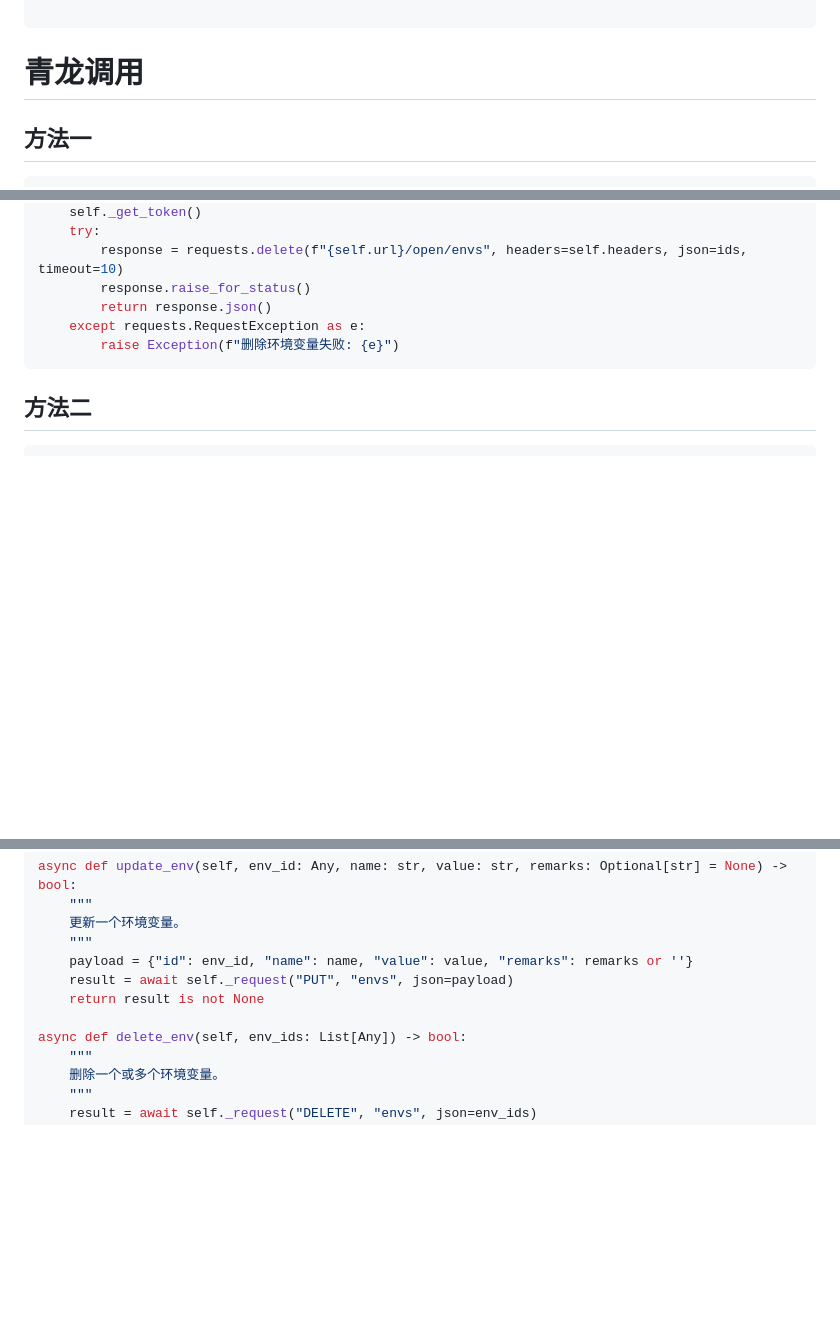
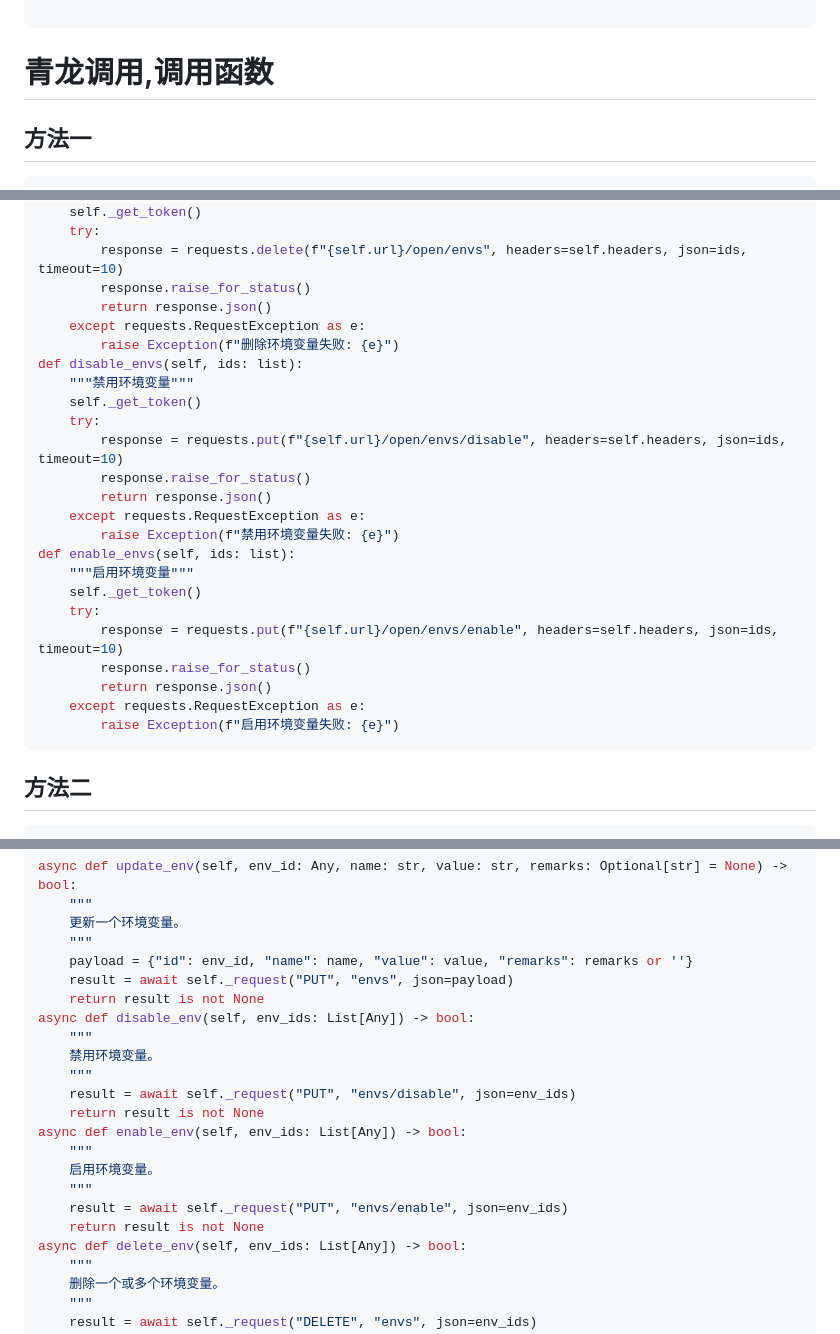
Before and after one commit to 241793/B-Bot, a Markdown page: README.md, 3 parts joined by grey strips. Rendered like a GitHub page; blank space fills up the shorter version.

````diff
--- a/README.md
+++ b/README.md
@@ -701,7 +701,7 @@ def register(m: Middleware):
 
 ```
 
-# 青龙调用
+# 青龙调用,调用函数
 
 ## 方法一
 
@@ -763,6 +763,24 @@ def delete_envs(self, ids: list):
         return response.json()
     except requests.RequestException as e:
         raise Exception(f"删除环境变量失败: {e}")
+def disable_envs(self, ids: list):
+    """禁用环境变量"""
+    self._get_token()
+    try:
+        response = requests.put(f"{self.url}/open/envs/disable", headers=self.headers, json=ids, timeout=10)
+        response.raise_for_status()
+        return response.json()
+    except requests.RequestException as e:
+        raise Exception(f"禁用环境变量失败: {e}")
+def enable_envs(self, ids: list):
+    """启用环境变量"""
+    self._get_token()
+    try:
+        response = requests.put(f"{self.url}/open/envs/enable", headers=self.headers, json=ids, timeout=10)
+        response.raise_for_status()
+        return response.json()
+    except requests.RequestException as e:
+        raise Exception(f"启用环境变量失败: {e}")
 ```
 
 
@@ -813,7 +831,18 @@ async def update_env(self, env_id: Any, name: str, value: str, remarks: Optional
     payload = {"id": env_id, "name": name, "value": value, "remarks": remarks or ''}
     result = await self._request("PUT", "envs", json=payload)
     return result is not None
-
+async def disable_env(self, env_ids: List[Any]) -> bool:
+    """
+    禁用环境变量。
+    """
+    result = await self._request("PUT", "envs/disable", json=env_ids)
+    return result is not None
+async def enable_env(self, env_ids: List[Any]) -> bool:
+    """
+    启用环境变量。
+    """
+    result = await self._request("PUT", "envs/enable", json=env_ids)
+    return result is not None
 async def delete_env(self, env_ids: List[Any]) -> bool:
     """
     删除一个或多个环境变量。
````
